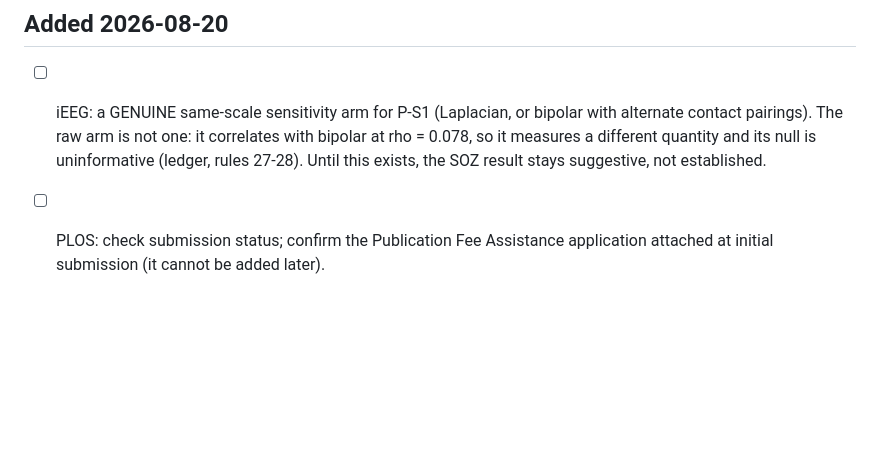
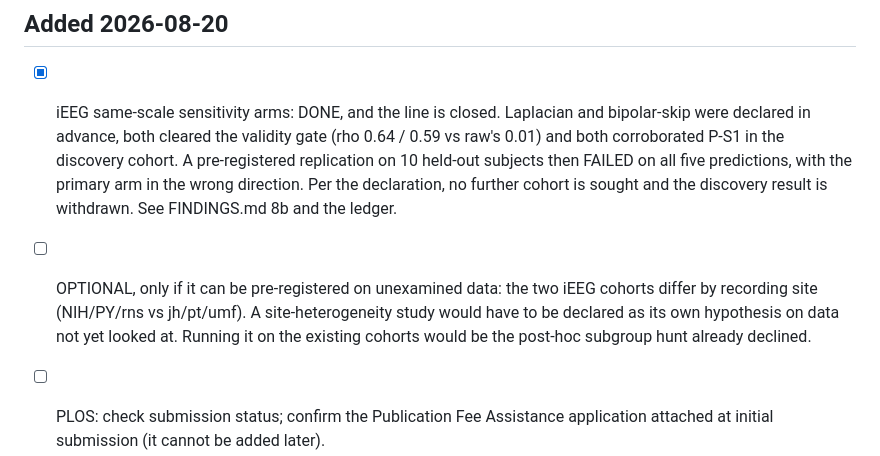
Before and after one commit to AkandaAshraf/DeepFeatSelection, a Markdown page: TODO.md, the part around the change. Drawn GitHub-style; blank space fills up the shorter version.

Commit message:
Close the iEEG sensitivity-arm item and record where that line ended
Both same-scale arms were declared, cleared the validity gate and
corroborated P-S1 in the discovery cohort; the pre-registered replication
then failed on all five predictions. Per the declaration the line is closed
with no further cohort sought. A site-heterogeneity study is noted as
possible only if pre-registered on data not yet examined.

```diff
--- a/TODO.md
+++ b/TODO.md
@@ -52,11 +52,19 @@ something finished to disseminate.
 
 ## Added 2026-08-20
 
-- [ ] iEEG: a GENUINE same-scale sensitivity arm for P-S1 (Laplacian, or
-      bipolar with alternate contact pairings). The raw arm is not one:
-      it correlates with bipolar at rho = 0.078, so it measures a different
-      quantity and its null is uninformative (ledger, rules 27-28). Until
-      this exists, the SOZ result stays suggestive, not established.
+- [x] iEEG same-scale sensitivity arms: DONE, and the line is closed.
+      Laplacian and bipolar-skip were declared in advance, both cleared the
+      validity gate (rho 0.64 / 0.59 vs raw's 0.01) and both corroborated
+      P-S1 in the discovery cohort. A pre-registered replication on 10
+      held-out subjects then FAILED on all five predictions, with the
+      primary arm in the wrong direction. Per the declaration, no further
+      cohort is sought and the discovery result is withdrawn. See
+      FINDINGS.md 8b and the ledger.
+- [ ] OPTIONAL, only if it can be pre-registered on unexamined data: the two
+      iEEG cohorts differ by recording site (NIH/PY/rns vs jh/pt/umf). A
+      site-heterogeneity study would have to be declared as its own
+      hypothesis on data not yet looked at. Running it on the existing
+      cohorts would be the post-hoc subgroup hunt already declined.
 - [ ] PLOS: check submission status; confirm the Publication Fee Assistance
       application attached at initial submission (it cannot be added later).
 - [ ] Verify by eye the citations sourced from search rather than read:
```
